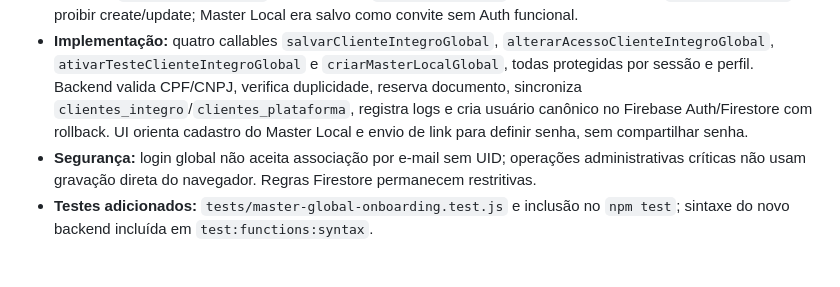
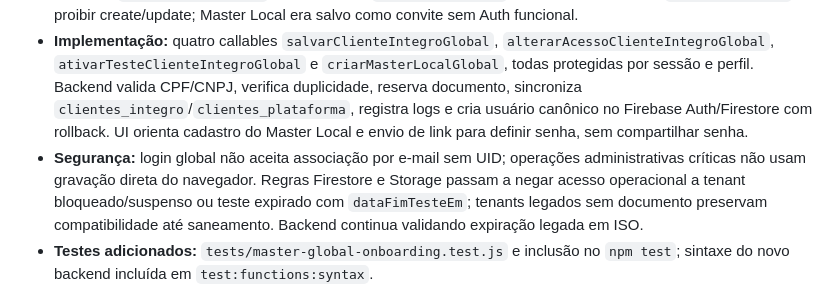
Before and after one commit to integro-app/Integro, a Markdown page: docs/CONTROLE_FECHAMENTO_MODULOS.md, the part around the change. Drawn GitHub-style; blank space fills up the shorter version.

Commit message:
docs: registrar bloqueio global nas Rules e homologação pendente

```diff
--- a/docs/CONTROLE_FECHAMENTO_MODULOS.md
+++ b/docs/CONTROLE_FECHAMENTO_MODULOS.md
@@ -164,6 +164,6 @@ Copiar/atualizar esta seção **na mesma ficha ativa** a cada rodada. Não criar
 - **Estado:** EM DESENVOLVIMENTO / HOMOLOGAÇÃO PENDENTE. Branch `feat/m01-master-global-onboarding-20261113`, [PR #43](https://github.com/integro-app/Integro/pull/43). **Sem merge/deploy em produção.**
 - **Achado:** `master-global.html` tentava gravar `clientes_integro` diretamente apesar de `firestore.rules` proibir create/update; Master Local era salvo como convite sem Auth funcional.
 - **Implementação:** quatro callables `salvarClienteIntegroGlobal`, `alterarAcessoClienteIntegroGlobal`, `ativarTesteClienteIntegroGlobal` e `criarMasterLocalGlobal`, todas protegidas por sessão e perfil. Backend valida CPF/CNPJ, verifica duplicidade, reserva documento, sincroniza `clientes_integro`/`clientes_plataforma`, registra logs e cria usuário canônico no Firebase Auth/Firestore com rollback. UI orienta cadastro do Master Local e envio de link para definir senha, sem compartilhar senha.
-- **Segurança:** login global não aceita associação por e-mail sem UID; operações administrativas críticas não usam gravação direta do navegador. Regras Firestore permanecem restritivas.
+- **Segurança:** login global não aceita associação por e-mail sem UID; operações administrativas críticas não usam gravação direta do navegador. Regras Firestore e Storage passam a negar acesso operacional a tenant bloqueado/suspenso ou teste expirado com `dataFimTesteEm`; tenants legados sem documento preservam compatibilidade até saneamento. Backend continua validando expiração legada em ISO.
 - **Testes adicionados:** `tests/master-global-onboarding.test.js` e inclusão no `npm test`; sintaxe do novo backend incluída em `test:functions:syntax`.
 - **Pendente:** CI do último commit, deploy autorizado de Functions/Hosting e testes reais com Master Global, documento duplicado, Master Local provisionado, entrega de e-mail, primeiro login, bloqueio de tenant e isolamento entre empresas. **Não marcar 100% sem evidências.**
```
